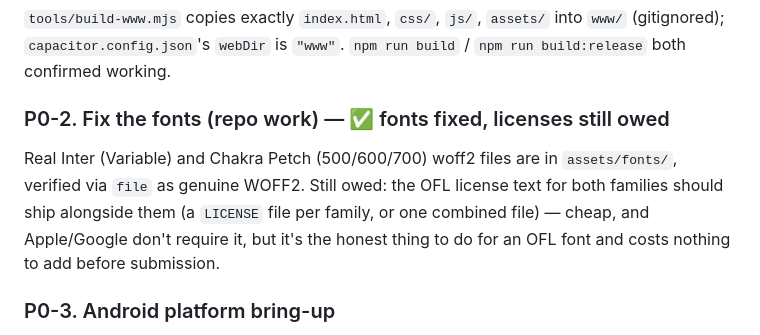
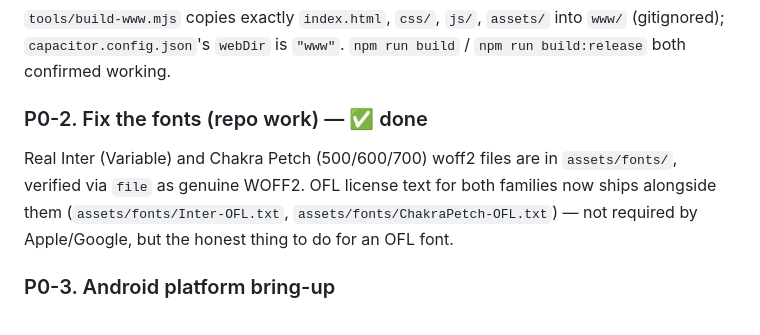
Before and after one commit to fabwinter/Midnight-Garage, a Markdown page: docs/STORE-SHIP-PLAN.md, the part around the change. Drawn GitHub-style.

Commit message:
Fix stale P0-2 status: OFL license files already shipped
The P0-2 section still said licenses were owed; assets/fonts/Inter-OFL.txt
and ChakraPetch-OFL.txt were added earlier this session.

```diff
--- a/docs/STORE-SHIP-PLAN.md
+++ b/docs/STORE-SHIP-PLAN.md
@@ -135,13 +135,12 @@ before now:**
 `assets/` into `www/` (gitignored); `capacitor.config.json`'s `webDir` is
 `"www"`. `npm run build` / `npm run build:release` both confirmed working.
 
-### P0-2. Fix the fonts (repo work) — ✅ fonts fixed, licenses still owed
+### P0-2. Fix the fonts (repo work) — ✅ done
 Real Inter (Variable) and Chakra Petch (500/600/700) woff2 files are in
-`assets/fonts/`, verified via `file` as genuine WOFF2. Still owed: the
-OFL license text for both families should ship alongside them (a
-`LICENSE` file per family, or one combined file) — cheap, and Apple/Google
-don't require it, but it's the honest thing to do for an OFL font and
-costs nothing to add before submission.
+`assets/fonts/`, verified via `file` as genuine WOFF2. OFL license text
+for both families now ships alongside them (`assets/fonts/Inter-OFL.txt`,
+`assets/fonts/ChakraPetch-OFL.txt`) — not required by Apple/Google, but
+the honest thing to do for an OFL font.
 
 ### P0-3. Android platform bring-up
 `@capacitor/android` dep is present; `npx cap add android` has not been
```
